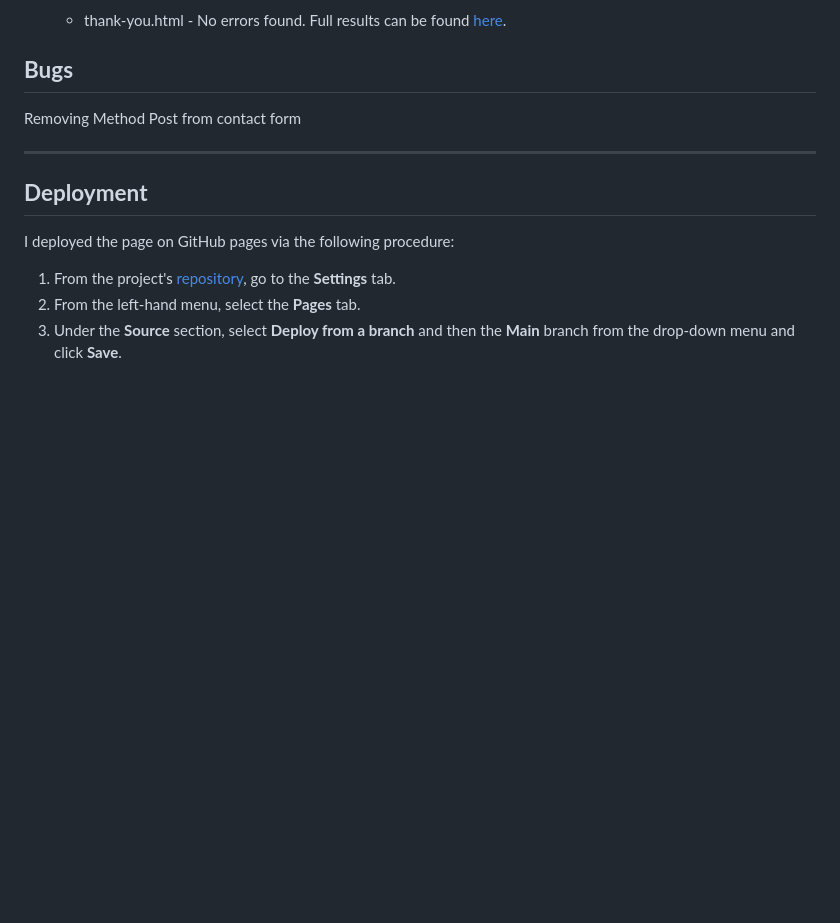
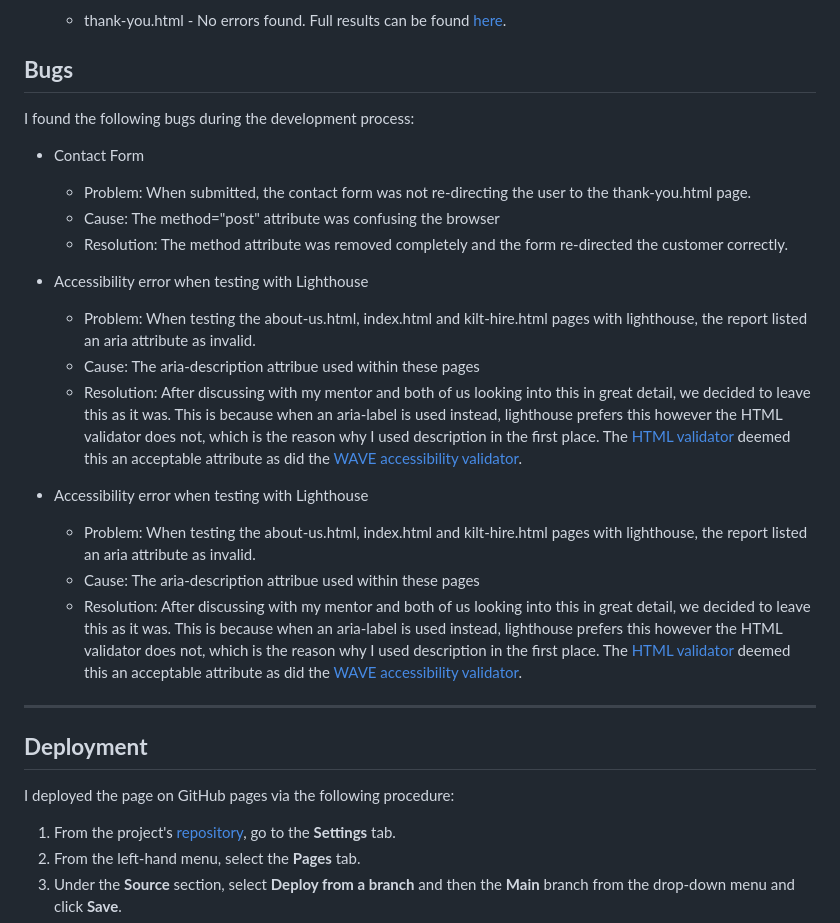
Before and after one commit to danielanthonycollins/wales-tartan-centres, a Markdown page: README.md, the part around the change. Drawn GitHub-style; blank space fills up the shorter version.

Commit message:
Add bug to readme

```diff
--- a/README.md
+++ b/README.md
@@ -301,7 +301,24 @@ Functionality of the website was tested as follows:
 
 ## **Bugs**
 
-Removing Method Post from contact form
+I found the following bugs during the development process:
+
+- Contact Form
+
+  - Problem: When submitted, the contact form was not re-directing the user to the thank-you.html page.
+  - Cause: The method="post" attribute was confusing the browser
+  - Resolution: The method attribute was removed completely and the form re-directed the customer correctly.
+
+- Accessibility error when testing with Lighthouse
+
+  - Problem: When testing the about-us.html, index.html and kilt-hire.html pages with lighthouse, the report listed an aria attribute as invalid.
+  - Cause: The aria-description attribue used within these pages
+  - Resolution: After discussing with my mentor and both of us looking into this in great detail, we decided to leave this as it was. This is because when an aria-label is used instead, lighthouse prefers this however the HTML validator does not, which is the reason why I used description in the first place. The [HTML validator](https://validator.w3.org/) deemed this an acceptable attribute as did the [WAVE accessibility validator](https://wave.webaim.org/).
+
+- Accessibility error when testing with Lighthouse
+  - Problem: When testing the about-us.html, index.html and kilt-hire.html pages with lighthouse, the report listed an aria attribute as invalid.
+  - Cause: The aria-description attribue used within these pages
+  - Resolution: After discussing with my mentor and both of us looking into this in great detail, we decided to leave this as it was. This is because when an aria-label is used instead, lighthouse prefers this however the HTML validator does not, which is the reason why I used description in the first place. The [HTML validator](https://validator.w3.org/) deemed this an acceptable attribute as did the [WAVE accessibility validator](https://wave.webaim.org/).
 
 ---
 
```
